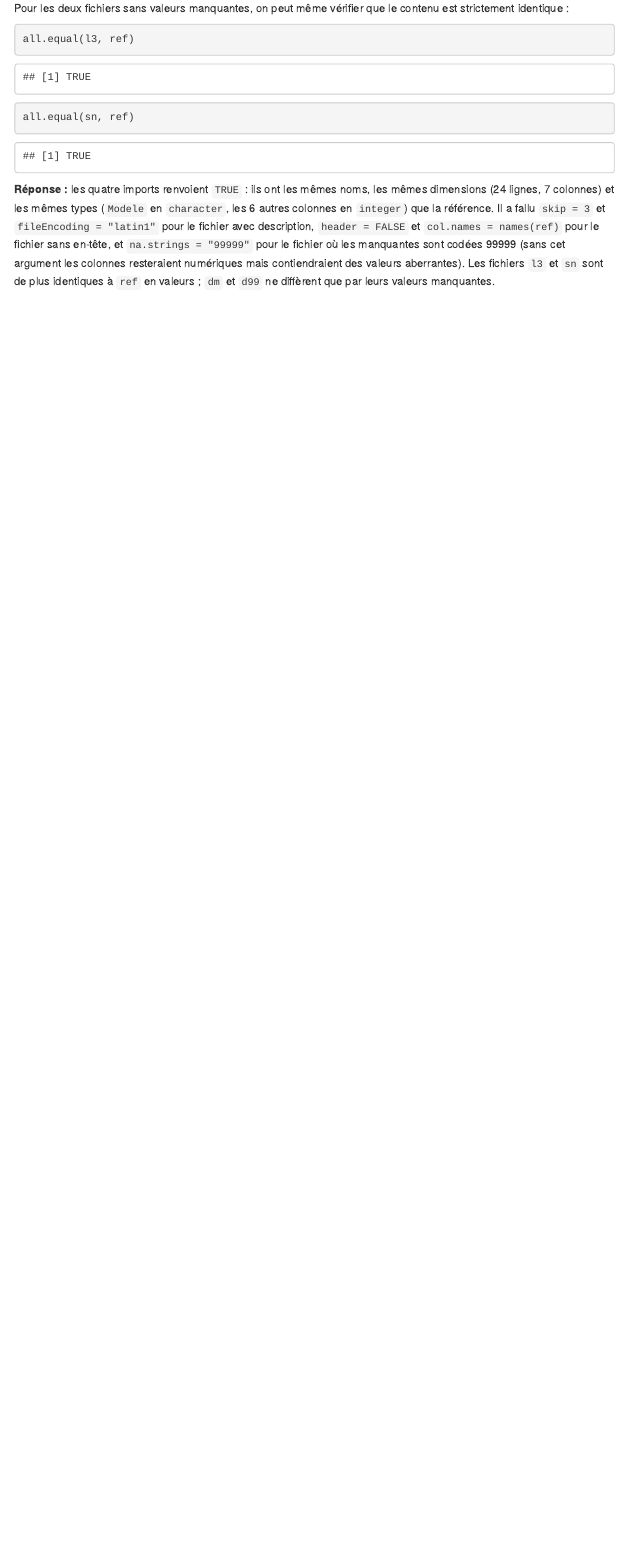
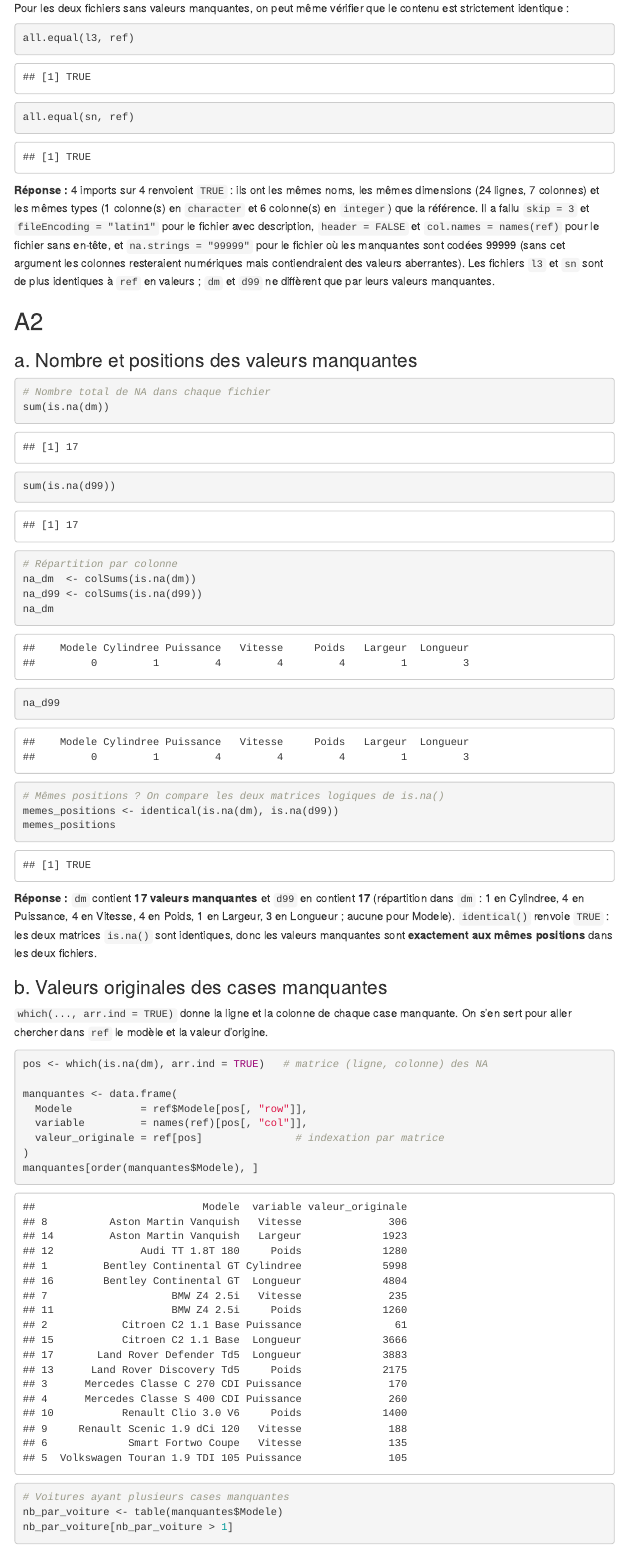
Before and after one commit to remipierron/TP5_R, an R Markdown document (tp5_pierron_remi.Rmd): the page in a window 1100 px wide, from 2300 px down before the commit and from 2150 px down after it, so that both start at the same text. Rendered offline with R 4.5, knitr and Pandoc, with nearby package versions; menus at the side of the page are left out.

Commit message:
question A2

````diff
--- a/tp5_pierron_remi.Rmd
+++ b/tp5_pierron_remi.Rmd
@@ -76,4 +86,49 @@ all.equal(l3, ref)
 all.equal(sn, ref)
 ```
 
-**Réponse :** les quatre imports renvoient `TRUE` : ils ont les mêmes noms, les mêmes dimensions (24 lignes, 7 colonnes) et les mêmes types (`Modele` en `character`, les 6 autres colonnes en `integer`) que la référence. Il a fallu `skip = 3` et `fileEncoding = "latin1"` pour le fichier avec description, `header = FALSE` et `col.names = names(ref)` pour le fichier sans en-tête, et `na.strings = "99999"` pour le fichier où les manquantes sont codées 99999 (sans cet argument les colonnes resteraient numériques mais contiendraient des valeurs aberrantes). Les fichiers `l3` et `sn` sont de plus identiques à `ref` en valeurs ; `dm` et `d99` ne diffèrent que par leurs valeurs manquantes.
+```{r A1-types, include=FALSE}
+# Types de la référence, pour la phrase de réponse
+types_ref <- table(sapply(ref, class))
+```
+
+**Réponse :** `r sum(meme_structure)` imports sur `r length(meme_structure)` renvoient `TRUE` : ils ont les mêmes noms, les mêmes dimensions (`r nrow(ref)` lignes, `r ncol(ref)` colonnes) et les mêmes types (`r paste(types_ref, "colonne(s) en", paste0("\x60", names(types_ref), "\x60"), collapse = " et ")`) que la référence. Il a fallu `skip = 3` et `fileEncoding = "latin1"` pour le fichier avec description, `header = FALSE` et `col.names = names(ref)` pour le fichier sans en-tête, et `na.strings = "99999"` pour le fichier où les manquantes sont codées 99999 (sans cet argument les colonnes resteraient numériques mais contiendraient des valeurs aberrantes). Les fichiers `l3` et `sn` sont de plus identiques à `ref` en valeurs ; `dm` et `d99` ne diffèrent que par leurs valeurs manquantes.
+
+## A2
+
+### a. Nombre et positions des valeurs manquantes
+
+```{r A2a}
+# Nombre total de NA dans chaque fichier
+sum(is.na(dm))
+sum(is.na(d99))
+
+# Répartition par colonne
+na_dm  <- colSums(is.na(dm))
+na_d99 <- colSums(is.na(d99))
+na_dm
+na_d99
+
+# Mêmes positions ? On compare les deux matrices logiques de is.na()
+memes_positions <- identical(is.na(dm), is.na(d99))
+memes_positions
+```
+
+**Réponse :** `dm` contient **`r sum(na_dm)` valeurs manquantes** et `d99` en contient **`r sum(na_d99)`** (répartition dans `dm` : `r paste(na_dm[na_dm > 0], "en", names(na_dm)[na_dm > 0], collapse = ", ")` ; aucune pour `r paste(names(na_dm)[na_dm == 0], collapse = ", ")`). `identical()` renvoie `` `r memes_positions` `` : `r if (memes_positions) "les deux matrices \x60is.na()\x60 sont identiques, donc les valeurs manquantes sont **exactement aux mêmes positions** dans les deux fichiers" else "les valeurs manquantes ne sont **pas** aux mêmes positions dans les deux fichiers"`.
+
+### b. Valeurs originales des cases manquantes
+
+`which(..., arr.ind = TRUE)` donne la ligne et la colonne de chaque case manquante. On s'en sert pour aller chercher dans `ref` le modèle et la valeur d'origine.
+
+```{r A2b}
+pos <- which(is.na(dm), arr.ind = TRUE)   # matrice (ligne, colonne) des NA
+
+manquantes <- data.frame(
+  Modele           = ref$Modele[pos[, "row"]],
+  variable         = names(ref)[pos[, "col"]],
+  valeur_originale = ref[pos]               # indexation par matrice
+)
+manquantes[order(manquantes$Modele), ]
+
+# Voitures ayant plusieurs cases manquantes
+nb_par_voiture <- table(manquantes$Modele)
+nb_par_voiture[nb_par_voiture > 1]
````
Also changed, not shown: tp5_pierron_remi.html, tp5_pierron_remi.Rmd (55 more changed lines).
